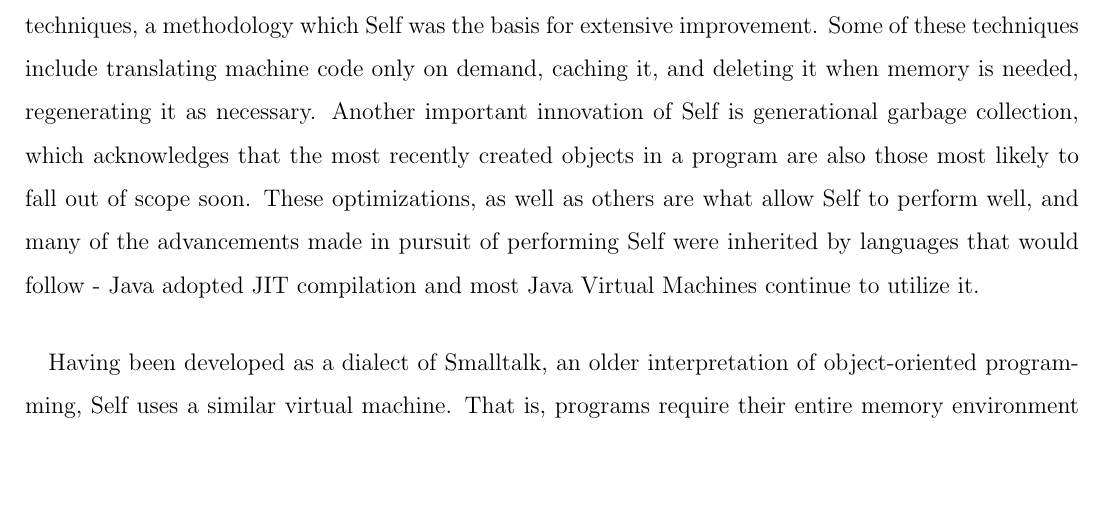
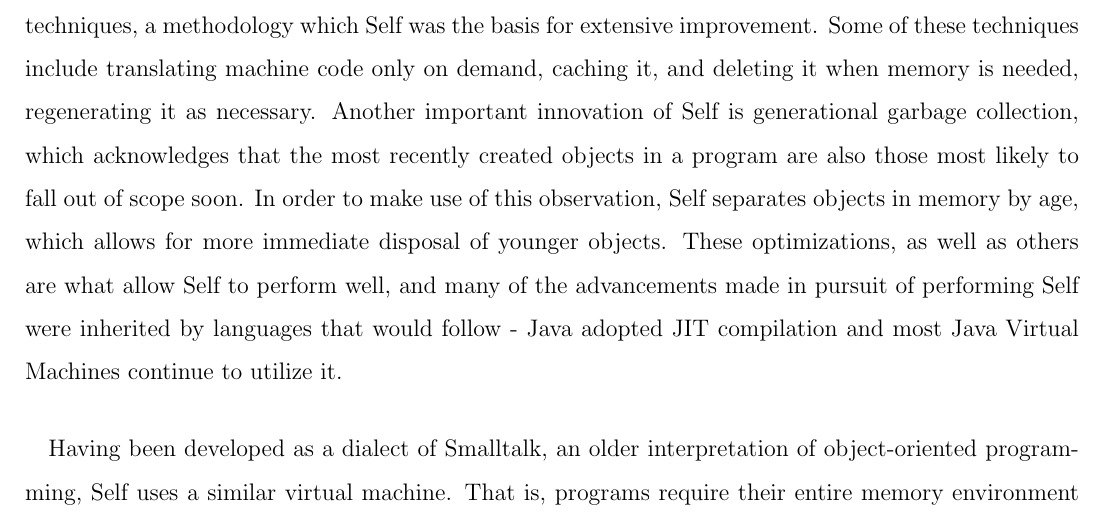
Before and after one commit to kdymowski/elementsReport, a LaTeX document (elementsReport.tex): part of page 3 of 3, cut so that both start at the same text, the shorter picture padded with empty space. Compiled offline with pdfLaTeX.

Commit message:
Update elementsReport.tex

```diff
--- a/elementsReport.tex
+++ b/elementsReport.tex
@@ -30,7 +30,7 @@
 \paragraph{} Self was designed with not just an object-oriented programming experience, but an object-oriented world view in mind. As programmers are physical beings with concrete sensory experiences, creating a "world of objects illusion" \cite{experience} allows program development to occur in a way that is more immediately natural and organic. This inherently encourages expressiveness and conciseness within the language, the end result being an emphasis on simplicity. To demonstrate this philosophy with a more concrete example, Self "does not distinguish state from behavior"\cite{self}, and accessing a variable is no different than sending a message. This form of dynamic typing, implemented via prototyping, means that cloning objects and modifying their behavior or attributes is an easy way to expand a modeled world - new kinds of objects are easily made from old ones.
 
 \section{Innovations}
-\paragraph{} An important aspect of Self is its speed: despite being a prototype based language (which are often inefficient compared with other types of languages), it is able to achieve remarkably fast performance - up to half of that of optimized C. This would not be the case were it not for just-in-time compilation techniques, a methodology which Self was the basis for extensive improvement. Some of these techniques include translating machine code only on demand, caching it, and deleting it when memory is needed, regenerating it as necessary. Another important innovation of Self is generational garbage collection, which acknowledges that the most recently created objects in a program are also those most likely to fall out of scope soon. These optimizations, as well as others are what allow Self to perform well, and many of the advancements made in pursuit of performing Self were inherited by languages that would follow - Java adopted JIT compilation and most Java Virtual Machines continue to utilize it.
+\paragraph{} An important aspect of Self is its speed: despite being a prototype based language (which are often inefficient compared with other types of languages), it is able to achieve remarkably fast performance - up to half of that of optimized C. This would not be the case were it not for just-in-time compilation techniques, a methodology which Self was the basis for extensive improvement. Some of these techniques include translating machine code only on demand, caching it, and deleting it when memory is needed, regenerating it as necessary. Another important innovation of Self is generational garbage collection, which acknowledges that the most recently created objects in a program are also those most likely to fall out of scope soon. In order to make use of this observation, Self separates objects in memory by age, which allows for more immediate disposal of younger objects. These optimizations, as well as others are what allow Self to perform well, and many of the advancements made in pursuit of performing Self were inherited by languages that would follow - Java adopted JIT compilation and most Java Virtual Machines continue to utilize it.
 
 \paragraph{} Having been developed as a dialect of Smalltalk, an older interpretation of object-oriented programming, Self uses a similar virtual machine. That is, programs require their entire memory environment to function, saved as an "image", and can be rather large (and therefore harder to handle) compared to languages like C. The trade-off for this is that Self programs are easier to debug: changes to objects within the system are fully expected and do not require a complete rebuild in order to take effect.
 
```
